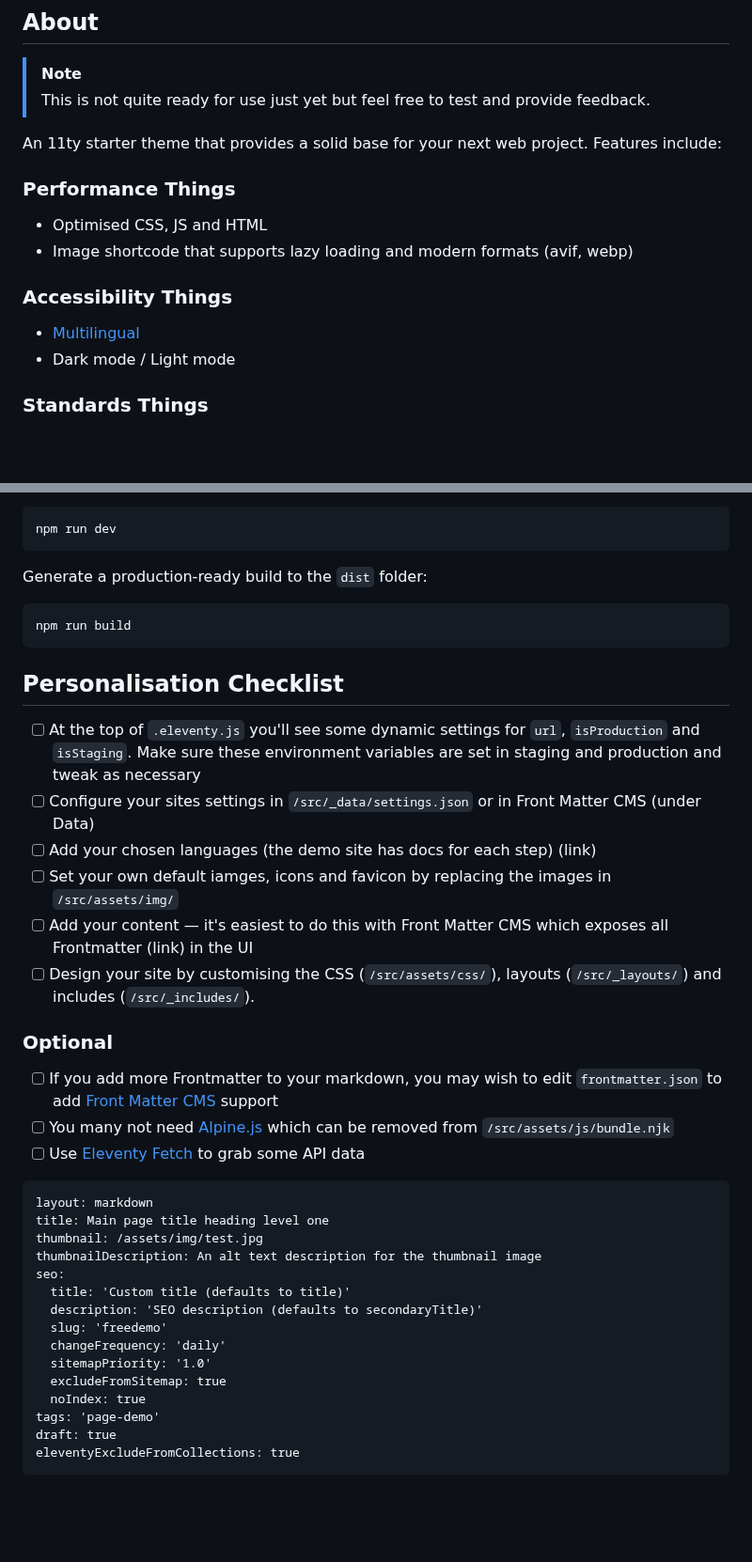
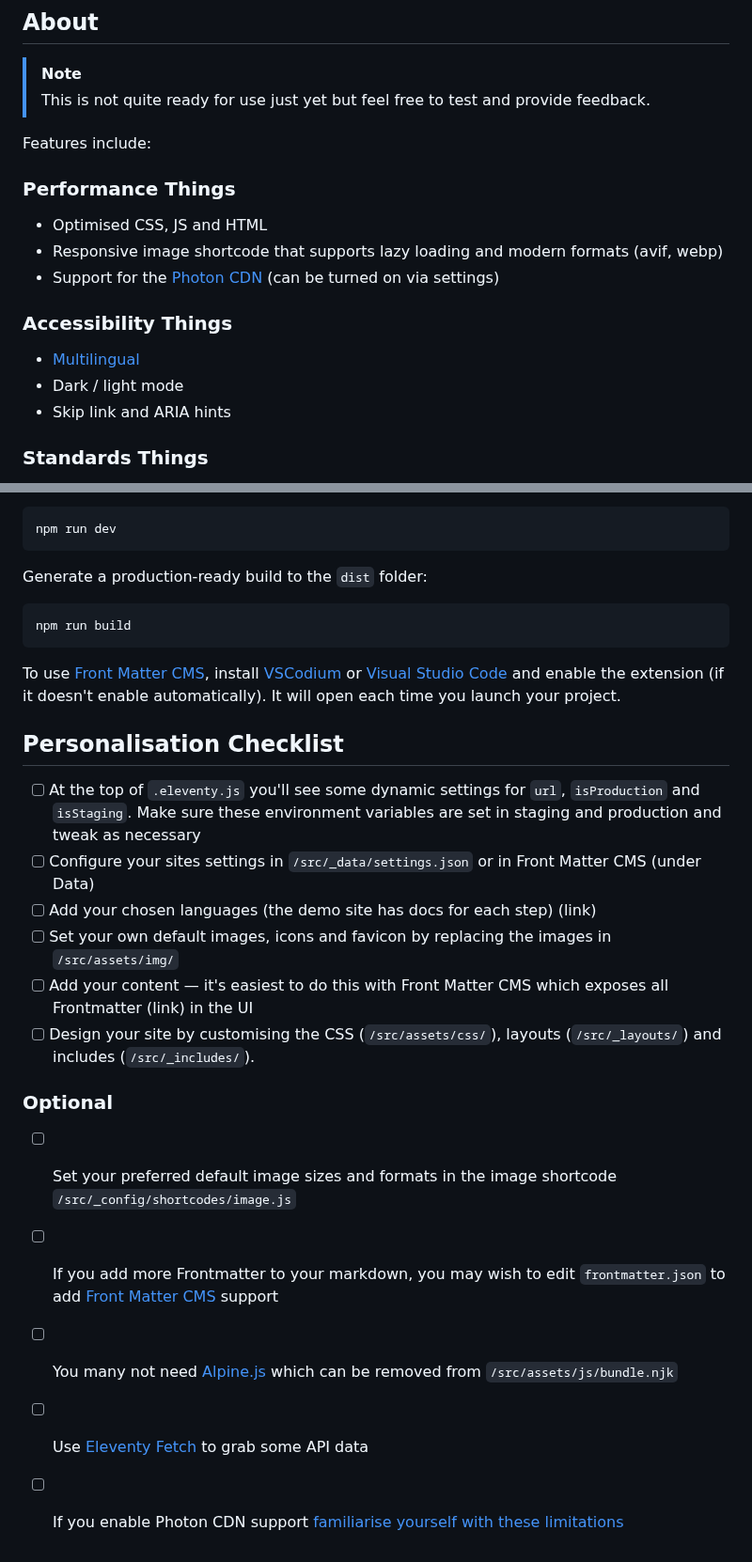
Before and after one commit to scottsweb/elva, a Markdown page: readme.md, 2 parts joined by grey strips. Shown at 94% size. Drawn GitHub-style; blank space fills up the shorter version.

````diff
--- a/readme.md
+++ b/readme.md
@@ -11,17 +13,19 @@
 > [!NOTE]
 > This is not quite ready for use just yet but feel free to test and provide feedback.
 
-An 11ty starter theme that provides a solid base for your next web project. Features include:
+Features include:
 
 ### Performance Things
 
 * Optimised CSS, JS and HTML
-* Image shortcode that supports lazy loading and modern formats (avif, webp)
+* Responsive image shortcode that supports lazy loading and modern formats (avif, webp)
+* Support for the [Photon CDN](https://developer.wordpress.com/docs/photon/) (can be turned on via settings)
 
 ### Accessibility Things
 
 * [Multilingual](https://www.11ty.dev/docs/plugins/i18n/)
-* Dark mode / Light mode
+* Dark / light mode
+* Skip link and ARIA hints
 
 ### Standards Things
 
@@ -91,35 +98,21 @@ Generate a production-ready build to the `dist` folder:
 npm run build
 ```
 
+To use [Front Matter CMS](https://frontmatter.codes/), install [VSCodium](https://vscodium.com/) or [Visual Studio Code](https://code.visualstudio.com/) and enable the extension (if it doesn't enable automatically). It will open each time you launch your project.
+
 ## Personalisation Checklist
 
 - [ ] At the top of `.eleventy.js` you'll see some dynamic settings for `url`, `isProduction` and `isStaging`. Make sure these environment variables are set in staging and production and tweak as necessary
 - [ ] Configure your sites settings in `/src/_data/settings.json` or in Front Matter CMS (under Data)
 - [ ] Add your chosen languages (the demo site has docs for each step) (link)
-- [ ] Set your own default iamges, icons and favicon by replacing the images in `/src/assets/img/`
+- [ ] Set your own default images, icons and favicon by replacing the images in `/src/assets/img/`
 - [ ] Add your content — it's easiest to do this with Front Matter CMS which exposes all Frontmatter (link) in the UI
 - [ ] Design your site by customising the CSS (`/src/assets/css/`), layouts (`/src/_layouts/`) and includes (`/src/_includes/`).
 
 ### Optional
 
+- [ ] Set your preferred default image sizes and formats in the image shortcode `/src/_config/shortcodes/image.js`
 - [ ] If you add more Frontmatter to your markdown, you may wish to edit `frontmatter.json` to add [Front Matter CMS](https://frontmatter.codes/) support
 - [ ] You many not need [Alpine.js](https://alpinejs.dev/) which can be removed from `/src/assets/js/bundle.njk`
 - [ ] Use [Eleventy Fetch](https://www.11ty.dev/docs/plugins/fetch/) to grab some API data
-
-```
-layout: markdown
-title: Main page title heading level one
-thumbnail: /assets/img/test.jpg
-thumbnailDescription: An alt text description for the thumbnail image
-seo:
-  title: 'Custom title (defaults to title)'
-  description: 'SEO description (defaults to secondaryTitle)'
-  slug: 'freedemo'
-  changeFrequency: 'daily'
-  sitemapPriority: '1.0'
-  excludeFromSitemap: true
-  noIndex: true
-tags: 'page-demo'
-draft: true
-eleventyExcludeFromCollections: true
-```
+- [ ] If you enable Photon CDN support [familiarise yourself with these limitations](https://jetpack.com/support/site-accelerator/#limitations)
````
Also changed, not shown: other parts of readme.md (+6 -1 lines).
